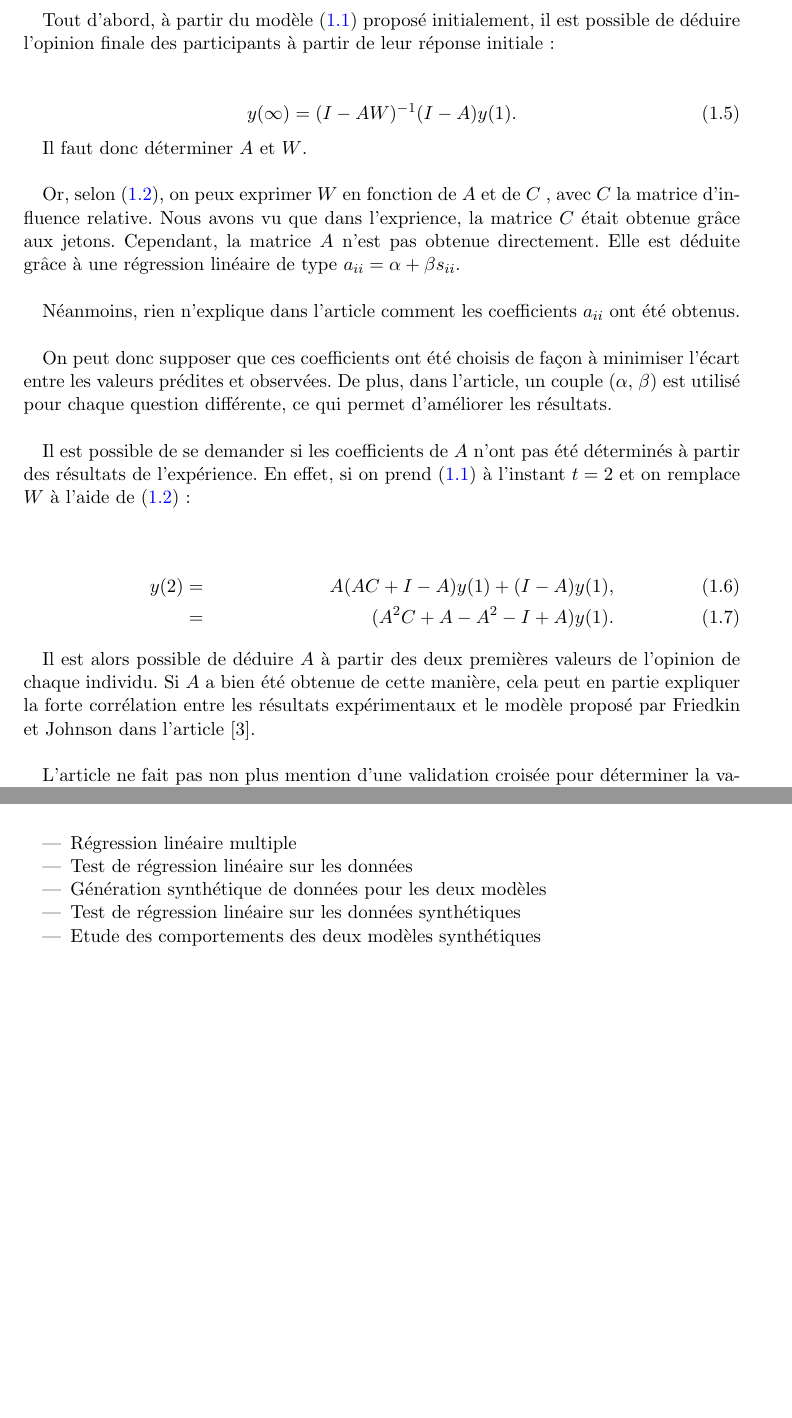
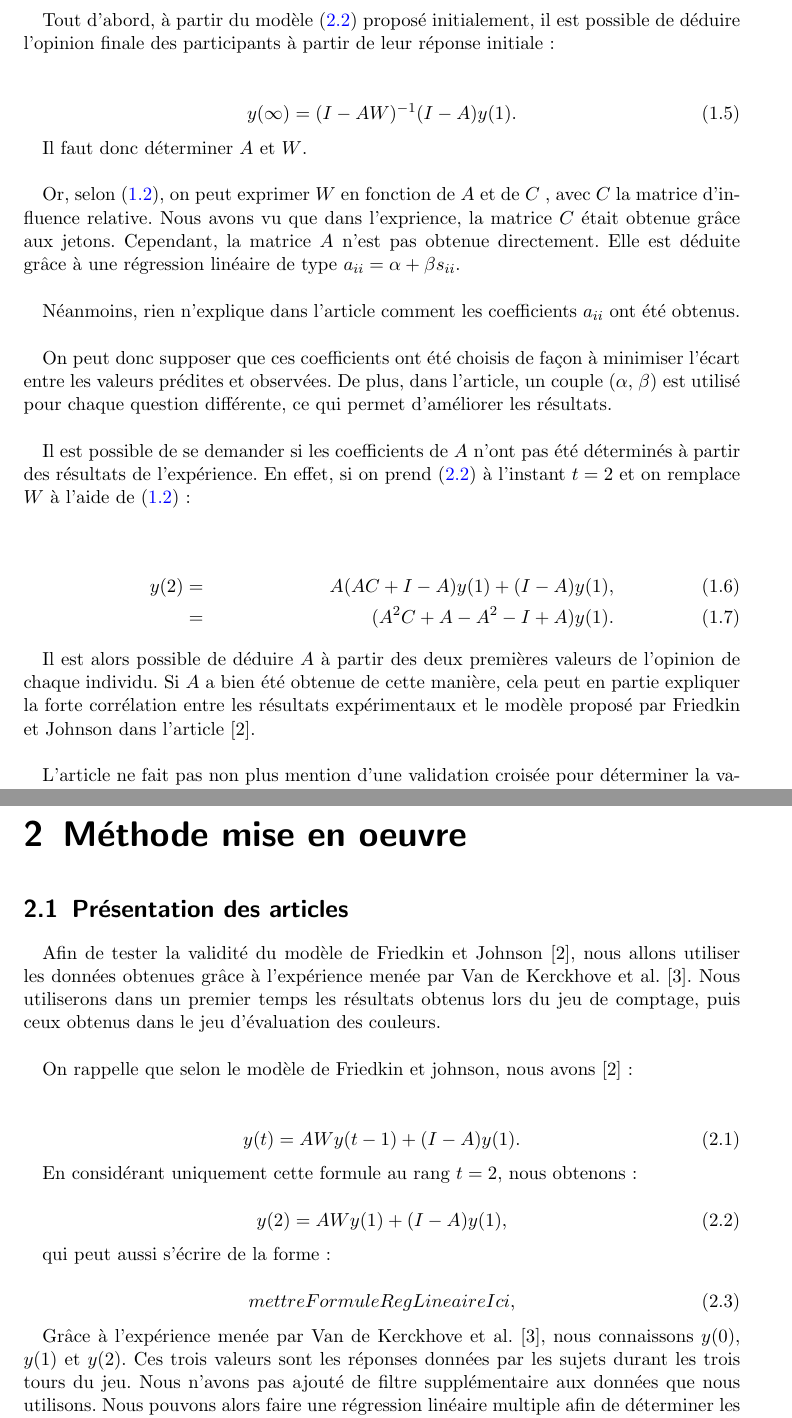
Before and after one commit to remim-j/PIDR, a LaTeX document (PIDRv2.tex): two parts of pages 7 and 8 of 9 before the commit and two parts of pages 7 and 9 of 11 after it, joined at a grey line, cut so that both start at the same text, the shorter picture padded with empty space. Compiled offline with pdfLaTeX.

Commit message:
Updating report

```diff
--- a/PIDRv2.tex
+++ b/PIDRv2.tex
@@ -176,7 +176,7 @@ y(\infty) =(I-AW)^{-1}(I-A)y(1).
 
 Il faut donc déterminer $A$ et $W$.\\
 
-Or, selon \eqref{WC}, on peux exprimer $W$ en fonction de $A$ et de $C$ , avec $C$ la matrice d’influence relative. Nous avons vu que dans l'exprience, la matrice $C$ était obtenue grâce aux jetons. Cependant, la matrice $A$ n'est pas obtenue directement. Elle est déduite grâce à une régression linéaire de type $a_{ii} = \alpha + \beta s_{ii}$.\\
+Or, selon \eqref{WC}, on peut exprimer $W$ en fonction de $A$ et de $C$ , avec $C$ la matrice d’influence relative. Nous avons vu que dans l'exprience, la matrice $C$ était obtenue grâce aux jetons. Cependant, la matrice $A$ n'est pas obtenue directement. Elle est déduite grâce à une régression linéaire de type $a_{ii} = \alpha + \beta s_{ii}$.\\
 
 Néanmoins, rien n’explique dans l’article comment les coefficients $a_{ii}$ ont été obtenus.\\
 
@@ -209,11 +209,29 @@ Dans ce but, nous allons effectuer un certain nombre de traitements sur les donn
 
 Nous allons dans un premier temps effectuer une régression linéaire multiple sur les jeux de données fournis, après avoir vérifié toutes les hypothèses nous permettant de l'effectuer. \\
 
+\chapter{Méthode mise en oeuvre}
 
-\begin{itemize}
-\item Régression linéaire multiple
-\item Test de régression linéaire sur les données
-\item Génération synthétique de données pour les deux modèles
-\item Test de régression linéaire sur les données synthétiques
-\item Etude des comportements des deux modèles synthétiques
-\end{itemize}
+\section{Présentation des articles}
+
+Afin de tester la validité du modèle de Friedkin et Johnson \cite{FJ}, nous allons utiliser les données obtenues grâce à l’expérience menée par Van de Kerckhove et al. \cite{VMG}. Nous utiliserons dans un premier temps les résultats obtenus lors du jeu de comptage, puis ceux obtenus dans le jeu d’évaluation des couleurs.\\
+
+On rappelle que selon le modèle de Friedkin et johnson, nous avons \cite{FJ} :\\
+
+\begin{equation}
+\label{1}
+y(t) =AWy(t-1)+(I-A)y(1).
+\end{equation}
+
+En considérant uniquement cette formule au rang $t = 2$, nous obtenons :\\
+\begin{equation}
+\label{1}
+y(2) =AWy(1)+(I-A)y(1),
+\end{equation}
+
+qui peut aussi s’écrire de la forme :\\
+\begin{equation}
+\label{2}
+mettreFormuleRegLineaireIci,
+\end{equation}
+
+Grâce à l’expérience menée par Van de Kerckhove et al. \cite{VMG}, nous connaissons $y(0)$, $y(1)$ et $y(2)$. Ces trois valeurs sont les réponses données par les sujets durant les trois tours du jeu. Nous n’avons pas ajouté de filtre supplémentaire aux données que nous utilisons. Nous pouvons alors faire une régression linéaire multiple afin de déterminer les valeurs de $\alpha$ et de $\beta$. Nous cherchons à savoir si le paramètre [?] est nul.\\
```
Also changed, not shown: PIDRv2.tex (18 more changed lines).
